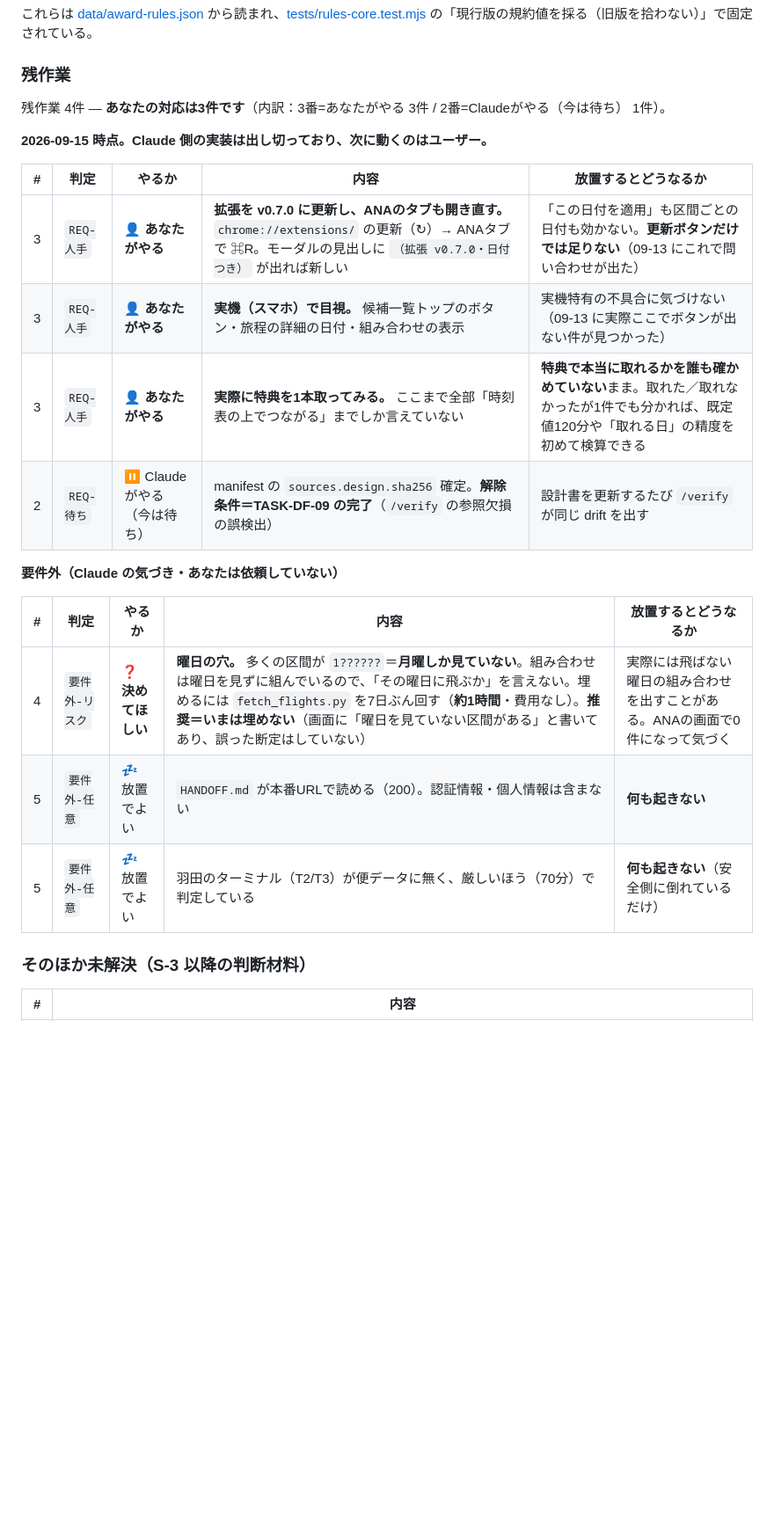
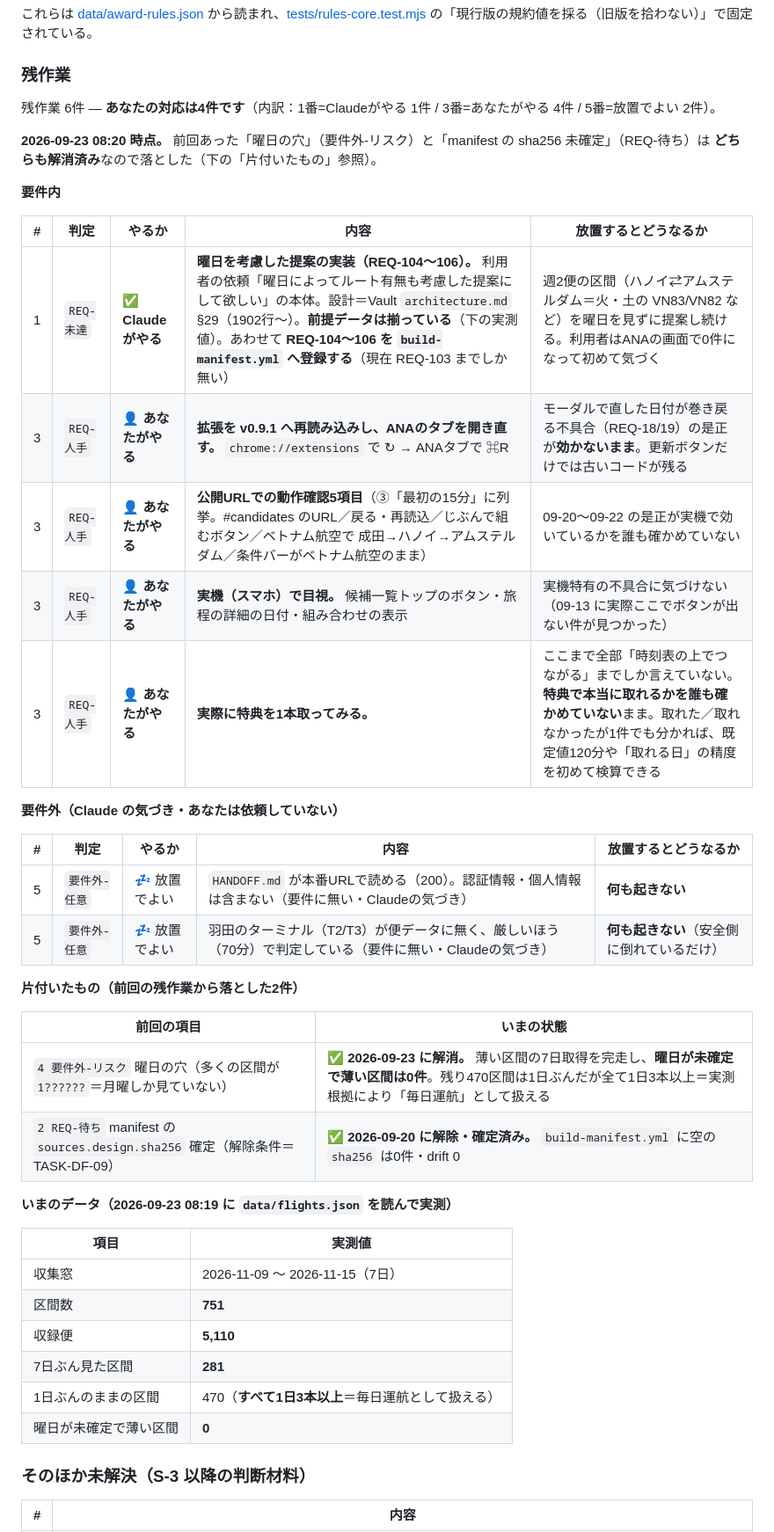
Before and after one commit to kreva605-design/my8flyer, a Markdown page: HANDOFF.md, the part around one of its changes. Shown at 88% size. GitHub-like rendering; blank space fills up the shorter version.

```diff
--- a/HANDOFF.md
+++ b/HANDOFF.md
@@ -598,24 +601,45 @@ cd ../my8flyer-ana-bridge
 
 ### 残作業
 
-残作業 4件 — **あなたの対応は3件です**（内訳：3番=あなたがやる 3件 / 2番=Claudeがやる（今は待ち） 1件）。
+残作業 6件 — **あなたの対応は4件です**（内訳：1番=Claudeがやる 1件 / 3番=あなたがやる 4件 / 5番=放置でよい 2件）。
 
-**2026-09-15 時点。Claude 側の実装は出し切っており、次に動くのはユーザー。**
+**2026-09-23 08:20 時点。** 前回あった「曜日の穴」（要件外-リスク）と「manifest の sha256 未確定」（REQ-待ち）は
+**どちらも解消済み**なので落とした（下の「片付いたもの」参照）。
+
+**要件内**
 
 | # | 判定 | やるか | 内容 | 放置するとどうなるか |
 |---|---|---|---|---|
-| 3 | `REQ-人手` | 👤 **あなたがやる** | **拡張を v0.7.0 に更新し、ANAのタブも開き直す。** `chrome://extensions/` の更新（↻）→ ANAタブで ⌘R。モーダルの見出しに `（拡張 v0.7.0・日付つき）` が出れば新しい | 「この日付を適用」も区間ごとの日付も効かない。**更新ボタンだけでは足りない**（09-13 にこれで問い合わせが出た） |
+| 1 | `REQ-未達` | ✅ **Claudeがやる** | **曜日を考慮した提案の実装（REQ-104〜106）。** 利用者の依頼「曜日によってルート有無も考慮した提案にして欲しい」の本体。設計＝Vault `architecture.md` §29（1902行〜）。**前提データは揃っている**（下の実測値）。あわせて **REQ-104〜106 を `build-manifest.yml` へ登録する**（現在 REQ-103 までしか無い） | 週2便の区間（ハノイ⇄アムステルダム＝火・土の VN83/VN82 など）を曜日を見ずに提案し続ける。利用者はANAの画面で0件になって初めて気づく |
+| 3 | `REQ-人手` | 👤 **あなたがやる** | **拡張を v0.9.1 へ再読み込みし、ANAのタブを開き直す。** `chrome://extensions` で ↻ → ANAタブで ⌘R | モーダルで直した日付が巻き戻る不具合（REQ-18/19）の是正が**効かないまま**。更新ボタンだけでは古いコードが残る |
+| 3 | `REQ-人手` | 👤 **あなたがやる** | **公開URLでの動作確認5項目**（③「最初の15分」に列挙。#candidates のURL／戻る・再読込／じぶんで組むボタン／ベトナム航空で 成田→ハノイ→アムステルダム／条件バーがベトナム航空のまま） | 09-20〜09-22 の是正が実機で効いているかを誰も確かめていない |
 | 3 | `REQ-人手` | 👤 **あなたがやる** | **実機（スマホ）で目視。** 候補一覧トップのボタン・旅程の詳細の日付・組み合わせの表示 | 実機特有の不具合に気づけない（09-13 に実際ここでボタンが出ない件が見つかった） |
-| 3 | `REQ-人手` | 👤 **あなたがやる** | **実際に特典を1本取ってみる。** ここまで全部「時刻表の上でつながる」までしか言えていない | **特典で本当に取れるかを誰も確かめていない**まま。取れた／取れなかったが1件でも分かれば、既定値120分や「取れる日」の精度を初めて検算できる |
-| 2 | `REQ-待ち` | ⏸ Claudeがやる（今は待ち） | manifest の `sources.design.sha256` 確定。**解除条件＝TASK-DF-09 の完了**（`/verify` の参照欠損の誤検出） | 設計書を更新するたび `/verify` が同じ drift を出す |
+| 3 | `REQ-人手` | 👤 **あなたがやる** | **実際に特典を1本取ってみる。** | ここまで全部「時刻表の上でつながる」までしか言えていない。**特典で本当に取れるかを誰も確かめていない**まま。取れた／取れなかったが1件でも分かれば、既定値120分や「取れる日」の精度を初めて検算できる |
 
 **要件外（Claude の気づき・あなたは依頼していない）**
 
 | # | 判定 | やるか | 内容 | 放置するとどうなるか |
 |---|---|---|---|---|
-| 4 | `要件外-リスク` | ❓ **決めてほしい** | **曜日の穴。** 多くの区間が `1??????`＝**月曜しか見ていない**。組み合わせは曜日を見ずに組んでいるので、「その曜日に飛ぶか」を言えない。埋めるには `fetch_flights.py` を7日ぶん回す（**約1時間**・費用なし）。**推奨＝いまは埋めない**（画面に「曜日を見ていない区間がある」と書いてあり、誤った断定はしていない） | 実際には飛ばない曜日の組み合わせを出すことがある。ANAの画面で0件になって気づく |
-| 5 | `要件外-任意` | 💤 放置でよい | `HANDOFF.md` が本番URLで読める（200）。認証情報・個人情報は含まない | **何も起きない** |
-| 5 | `要件外-任意` | 💤 放置でよい | 羽田のターミナル（T2/T3）が便データに無く、厳しいほう（70分）で判定している | **何も起きない**（安全側に倒れているだけ） |
+| 5 | `要件外-任意` | 💤 放置でよい | `HANDOFF.md` が本番URLで読める（200）。認証情報・個人情報は含まない（要件に無い・Claudeの気づき） | **何も起きない** |
+| 5 | `要件外-任意` | 💤 放置でよい | 羽田のターミナル（T2/T3）が便データに無く、厳しいほう（70分）で判定している（要件に無い・Claudeの気づき） | **何も起きない**（安全側に倒れているだけ） |
+
+**片付いたもの（前回の残作業から落とした2件）**
+
+| 前回の項目 | いまの状態 |
+|---|---|
+| `4 要件外-リスク` 曜日の穴（多くの区間が `1??????`＝月曜しか見ていない） | ✅ **2026-09-23 に解消。** 薄い区間の7日取得を完走し、**曜日が未確定で薄い区間は0件**。残り470区間は1日ぶんだが全て1日3本以上＝実測根拠により「毎日運航」として扱える |
+| `2 REQ-待ち` manifest の `sources.design.sha256` 確定（解除条件＝TASK-DF-09） | ✅ **2026-09-20 に解除・確定済み。** `build-manifest.yml` に空の `sha256` は0件・drift 0 |
+
+**いまのデータ（2026-09-23 08:19 に `data/flights.json` を読んで実測）**
+
+| 項目 | 実測値 |
+|---|---|
+| 収集窓 | 2026-11-09 〜 2026-11-15（7日） |
+| 区間数 | **751** |
+| 収録便 | **5,110** |
+| 7日ぶん見た区間 | **281** |
+| 1日ぶんのままの区間 | 470（**すべて1日3本以上**＝毎日運航として扱える） |
+| 曜日が未確定で薄い区間 | **0** |
 
 ### そのほか未解決（S-3 以降の判断材料）
 
```
Also changed, not shown: other parts of HANDOFF.md (+12 -9 lines).
